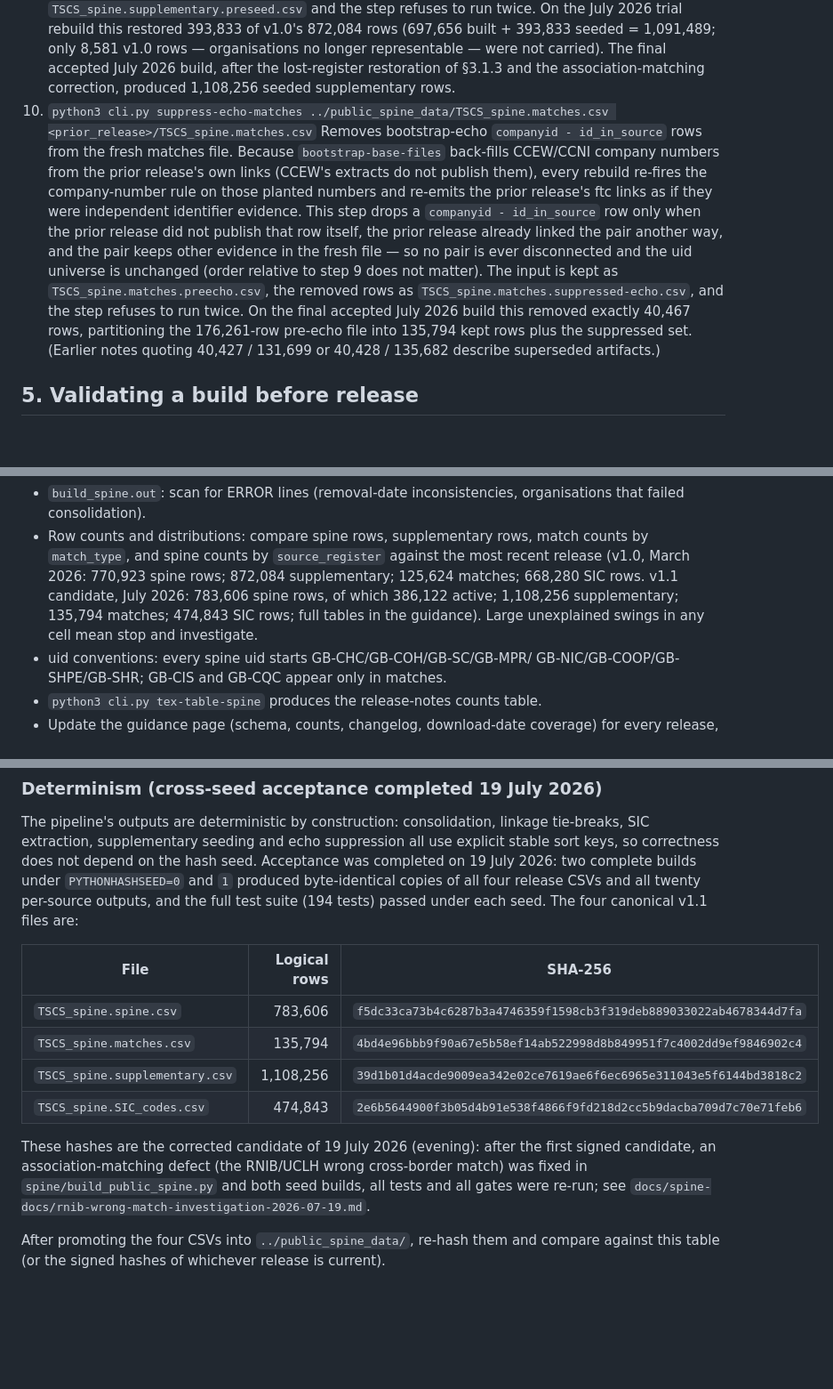
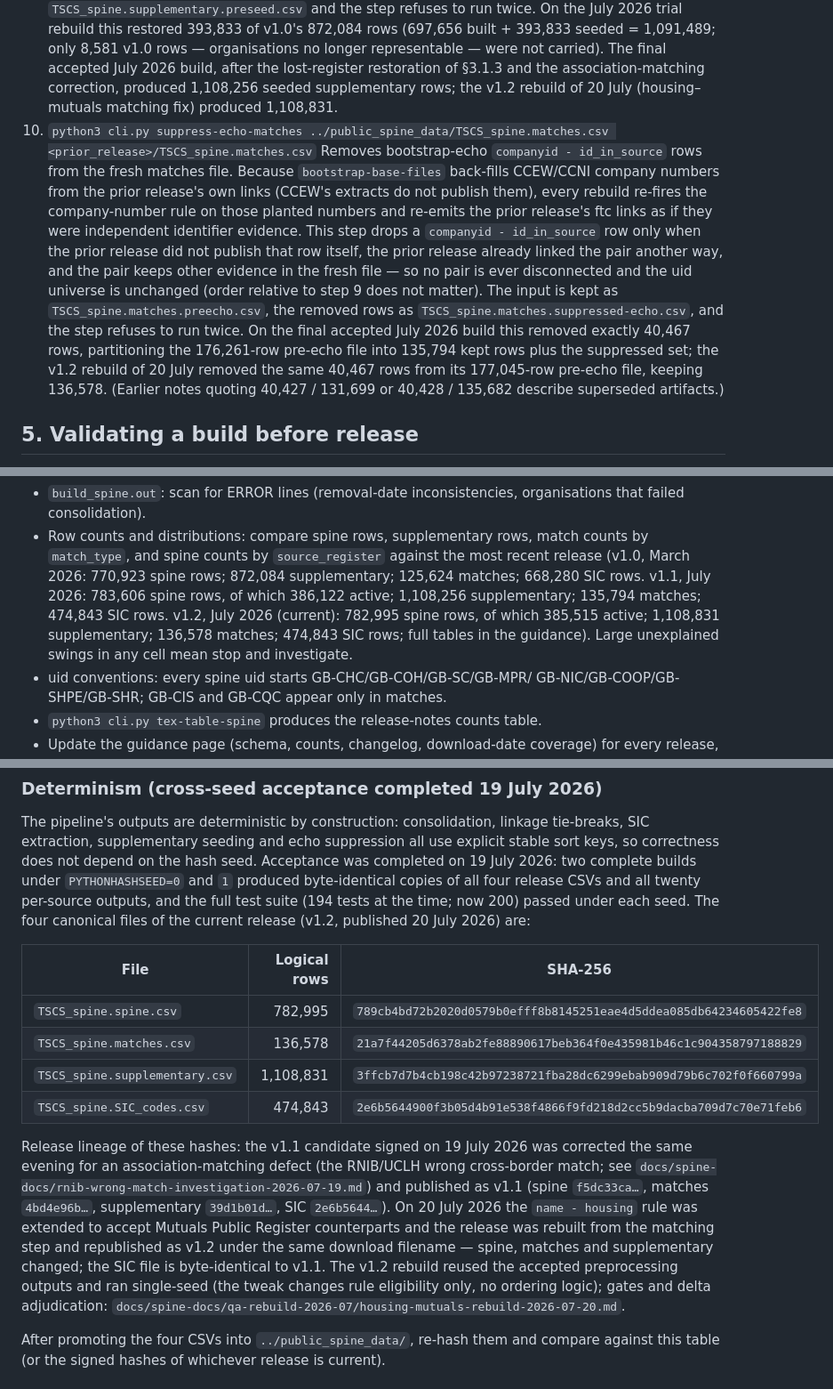
Before and after one commit to uk-third-sector-database/tso-database-builder, a Markdown page: RUNBOOK.md, 3 parts joined by grey strips. Shown at 89% size. GitHub-like rendering; blank space fills up the shorter version.

Commit message:
docs(runbook): record v1.2 as the current release
Canonical hash table replaced with the v1.2 files (published 20 July
2026 under the same tcss-spine-Jul2026.zip filename), release lineage
paragraph rewritten to cover v1.1 -> v1.2, and the steps 9-10 and
release-comparison figures annotated with the v1.2 counts.

Co-Authored-By: Claude Fable 5 <noreply@anthropic.com>
Claude-Session: https://claude.ai/code/session_01MvKJ4zJKHhjYLS8McPjrD1

```diff
--- a/RUNBOOK.md
+++ b/RUNBOOK.md
@@ -413,7 +413,8 @@ automatically):
    v1.0 rows — organisations no longer representable — were not carried).
    The final accepted July 2026 build, after the lost-register restoration
    of §3.1.3 and the association-matching correction, produced 1,108,256
-   seeded supplementary rows.
+   seeded supplementary rows; the v1.2 rebuild of 20 July (housing–mutuals
+   matching fix) produced 1,108,831.
 10. `python3 cli.py suppress-echo-matches ../public_spine_data/TSCS_spine.matches.csv <prior_release>/TSCS_spine.matches.csv`
     Removes bootstrap-echo `companyid - id_in_source` rows from the fresh
     matches file. Because `bootstrap-base-files` back-fills CCEW/CCNI
@@ -430,8 +431,10 @@ automatically):
     `TSCS_spine.matches.suppressed-echo.csv`, and the step refuses to run
     twice. On the final accepted July 2026 build this removed exactly
     40,467 rows, partitioning the 176,261-row pre-echo file into 135,794
-    kept rows plus the suppressed set. (Earlier notes quoting 40,427 /
-    131,699 or 40,428 / 135,682 describe superseded artifacts.)
+    kept rows plus the suppressed set; the v1.2 rebuild of 20 July removed
+    the same 40,467 rows from its 177,045-row pre-echo file, keeping
+    136,578. (Earlier notes quoting 40,427 / 131,699 or 40,428 / 135,682
+    describe superseded artifacts.)
 
 ## 5. Validating a build before release
 
@@ -476,10 +479,12 @@ Additional checks:
 - Row counts and distributions: compare spine rows, supplementary rows,
   match counts by `match_type`, and spine counts by `source_register`
   against the most recent release (v1.0, March 2026: 770,923 spine rows;
-  872,084 supplementary; 125,624 matches; 668,280 SIC rows. v1.1
-  candidate, July 2026: 783,606 spine rows, of which 386,122 active;
-  1,108,256 supplementary; 135,794 matches; 474,843 SIC rows; full tables
-  in the guidance). Large unexplained swings in any cell mean stop and
+  872,084 supplementary; 125,624 matches; 668,280 SIC rows. v1.1,
+  July 2026: 783,606 spine rows, of which 386,122 active; 1,108,256
+  supplementary; 135,794 matches; 474,843 SIC rows. v1.2, July 2026
+  (current): 782,995 spine rows, of which 385,515 active; 1,108,831
+  supplementary; 136,578 matches; 474,843 SIC rows; full tables in the
+  guidance). Large unexplained swings in any cell mean stop and
   investigate.
 - uid conventions: every spine uid starts GB-CHC/GB-COH/GB-SC/GB-MPR/
   GB-NIC/GB-COOP/GB-SHPE/GB-SHR; GB-CIS and GB-CQC appear only in matches.
@@ -499,22 +504,30 @@ suppression all use explicit stable sort keys, so correctness does not
 depend on the hash seed. Acceptance was completed on 19 July 2026: two
 complete builds under `PYTHONHASHSEED=0` and `1` produced byte-identical
 copies of all four release CSVs and all twenty per-source outputs, and the
-full test suite (194 tests) passed under each seed. The four canonical
-v1.1 files are:
+full test suite (194 tests at the time; now 200) passed under each seed.
+The four canonical files of the current release (v1.2, published 20 July
+2026) are:
 
 | File | Logical rows | SHA-256 |
 |---|---:|---|
-| `TSCS_spine.spine.csv` | 783,606 | `f5dc33ca73b4c6287b3a4746359f1598cb3f319deb889033022ab4678344d7fa` |
-| `TSCS_spine.matches.csv` | 135,794 | `4bd4e96bbb9f90a67e5b58ef14ab522998d8b849951f7c4002dd9ef9846902c4` |
-| `TSCS_spine.supplementary.csv` | 1,108,256 | `39d1b01d4acde9009ea342e02ce7619ae6f6ec6965e311043e5f6144bd3818c2` |
+| `TSCS_spine.spine.csv` | 782,995 | `789cb4bd72b2020d0579b0efff8b8145251eae4d5ddea085db64234605422fe8` |
+| `TSCS_spine.matches.csv` | 136,578 | `21a7f44205d6378ab2fe88890617beb364f0e435981b46c1c904358797188829` |
+| `TSCS_spine.supplementary.csv` | 1,108,831 | `3ffcb7d7b4cb198c42b97238721fba28dc6299ebab909d79b6c702f0f660799a` |
 | `TSCS_spine.SIC_codes.csv` | 474,843 | `2e6b5644900f3b05d4b91e538f4866f9fd218d2cc5b9dacba709d7c70e71feb6` |
 
-These hashes are the corrected candidate of 19 July 2026 (evening): after
-the first signed candidate, an association-matching defect (the
-RNIB/UCLH wrong cross-border match) was fixed in
-`spine/build_public_spine.py` and both seed builds, all tests and all
-gates were re-run; see
-`docs/spine-docs/rnib-wrong-match-investigation-2026-07-19.md`.
+Release lineage of these hashes: the v1.1 candidate signed on 19 July
+2026 was corrected the same evening for an association-matching defect
+(the RNIB/UCLH wrong cross-border match; see
+`docs/spine-docs/rnib-wrong-match-investigation-2026-07-19.md`) and
+published as v1.1 (spine `f5dc33ca…`, matches `4bd4e96b…`, supplementary
+`39d1b01d…`, SIC `2e6b5644…`). On 20 July 2026 the `name - housing` rule
+was extended to accept Mutuals Public Register counterparts and the
+release was rebuilt from the matching step and republished as v1.2 under
+the same download filename — spine, matches and supplementary changed;
+the SIC file is byte-identical to v1.1. The v1.2 rebuild reused the
+accepted preprocessing outputs and ran single-seed (the tweak changes
+rule eligibility only, no ordering logic); gates and delta adjudication:
+`docs/spine-docs/qa-rebuild-2026-07/housing-mutuals-rebuild-2026-07-20.md`.
 
 After promoting the four CSVs into `../public_spine_data/`, re-hash them
 and compare against this table (or the signed hashes of whichever release
```
